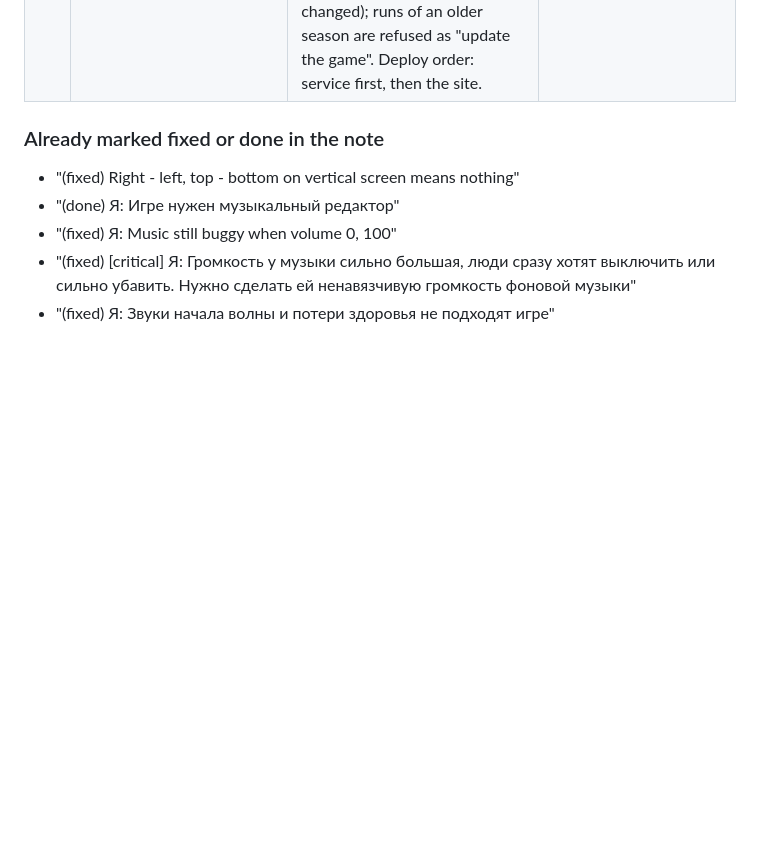
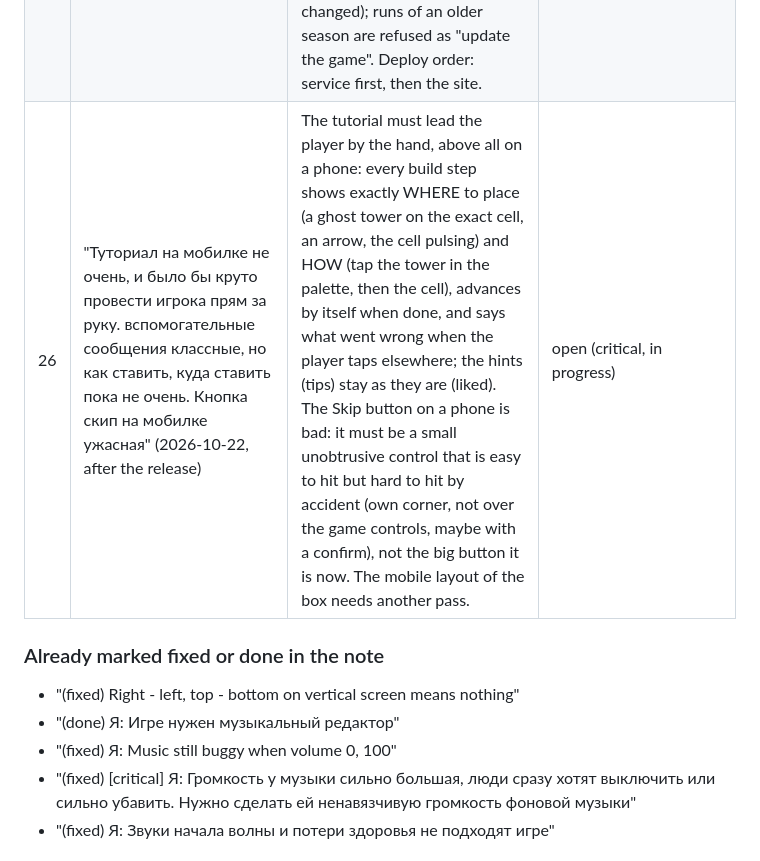
Before and after one commit to kovdmm/xeno, a Markdown page: FEEDBACK.md, the part around the change. Rendered like a GitHub page; blank space fills up the shorter version.

Commit message:
FEEDBACK: the tutorial on a phone, leading by the hand (#26)
Co-Authored-By: Claude Sonnet 5.5 <noreply@anthropic.com>

```diff
--- a/FEEDBACK.md
+++ b/FEEDBACK.md
@@ -56,6 +56,7 @@ owner's messages while planning the balance work (2026-10-20).
 | 23 | "нам нужен поддомен dev.xeno.kovalev.app, чтобы туда выкладывать дев версию" (2026-10-22; lowest, tomorrow) | A second site for the development build: dev.xeno.kovalev.app on the same server (nginx vhost + certbot certificate + a DNS A record, which only the owner can add at the registrar/DNS provider), a `yarn deploy:dev` that publishes there, and the dev build must not write into the live highscore table (a separate service instance and database on another port, or the dev site talks to a separate table; the build id of dev differs from live), noindex, and a visible "DEV" marker. | open (lowest, tomorrow) |
 | 24 | "нужно придумать версионирование и чейнджлог, релиз нотсы. всё это лоуест и завтра" (2026-10-22) | A version scheme (SemVer or a date-based one) shown in the game (settings/about) and in the service health, a CHANGELOG.md kept from the commit history (Keep a Changelog style), and release notes per deploy (what players see, possibly shown once in the game after an update). Ties in with #23 (dev builds carry a pre-release suffix) and with the build id of the highscore service. | strategy decided and written down in docs/VERSIONING.md (2026-10-22); implementation is the lowest priority, tomorrow |
 | 25 | "в текущем релизе нам нужен сброс прогресса и настроек у всех юзеров. В прошлый деплой у тех, кто прошёл уже какие-то карты и сложности остались старые сохранения. нужно продумать стратегию сброса после релиза. отдельно со сбросом рекордов, если баланс изменился" (2026-10-22) | A save schema version in the browser (`xt-schema`): on start, an older or missing version triggers a reset of progress and settings (this release: everyone), then the version is written; a one-time notice tells the player; each release declares its policy in one data file (all / progress only / none). Highscores: seasons: a `season` column; the table shows the current season only, older entries stay in the database (archived, never deleted); a balance-breaking release bumps the season by hand (this release: yes, the balance and the game lengths changed); runs of an older season are refused as "update the game". Deploy order: service first, then the site. | in progress (alpha) |
+| 26 | "Туториал на мобилке не очень, и было бы круто провести игрока прям за руку. вспомогательные сообщения классные, но как ставить, куда ставить пока не очень. Кнопка скип на мобилке ужасная" (2026-10-22, after the release) | The tutorial must lead the player by the hand, above all on a phone: every build step shows exactly WHERE to place (a ghost tower on the exact cell, an arrow, the cell pulsing) and HOW (tap the tower in the palette, then the cell), advances by itself when done, and says what went wrong when the player taps elsewhere; the hints (tips) stay as they are (liked). The Skip button on a phone is bad: it must be a small unobtrusive control that is easy to hit but hard to hit by accident (own corner, not over the game controls, maybe with a confirm), not the big button it is now. The mobile layout of the box needs another pass. | open (critical, in progress) |
 
 ### Already marked fixed or done in the note
 
```
